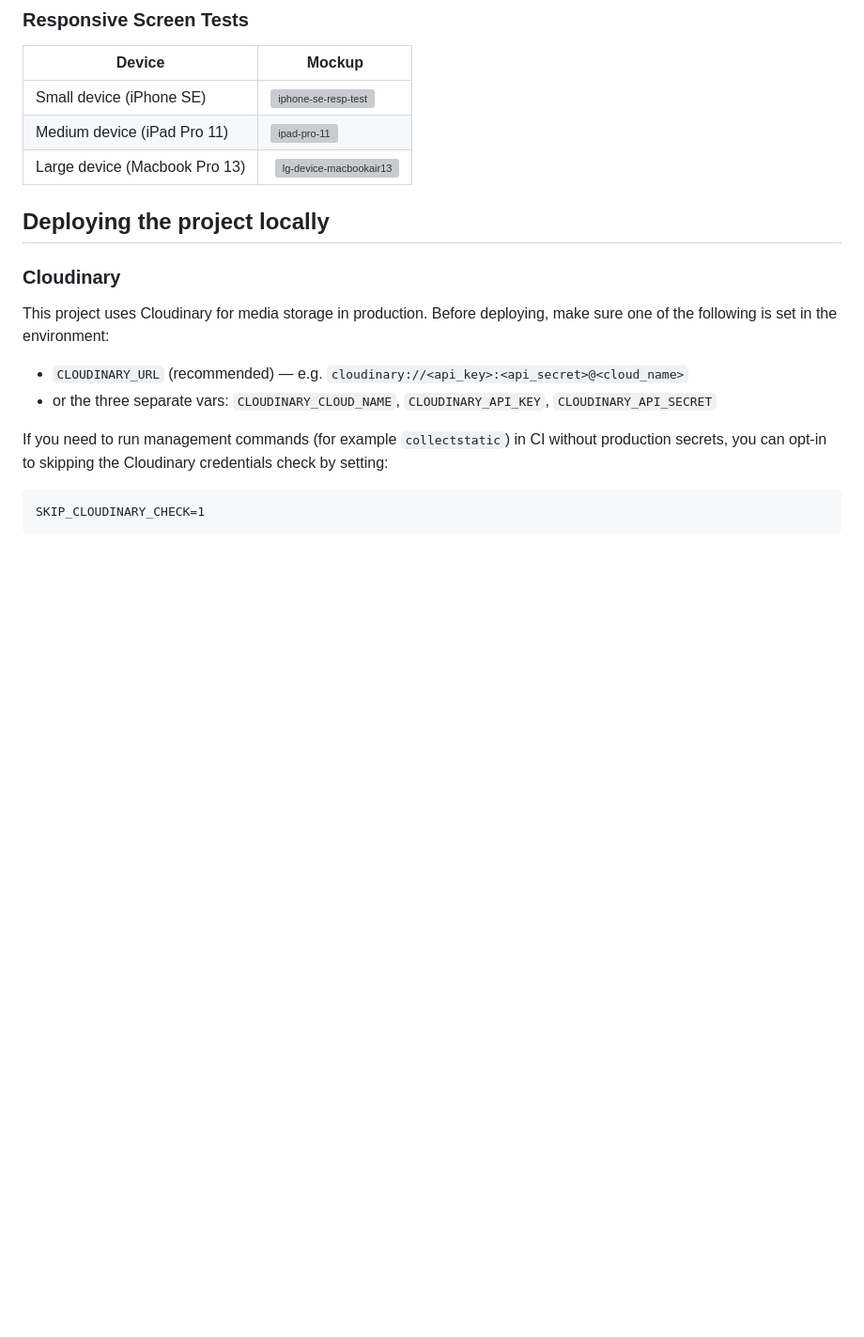
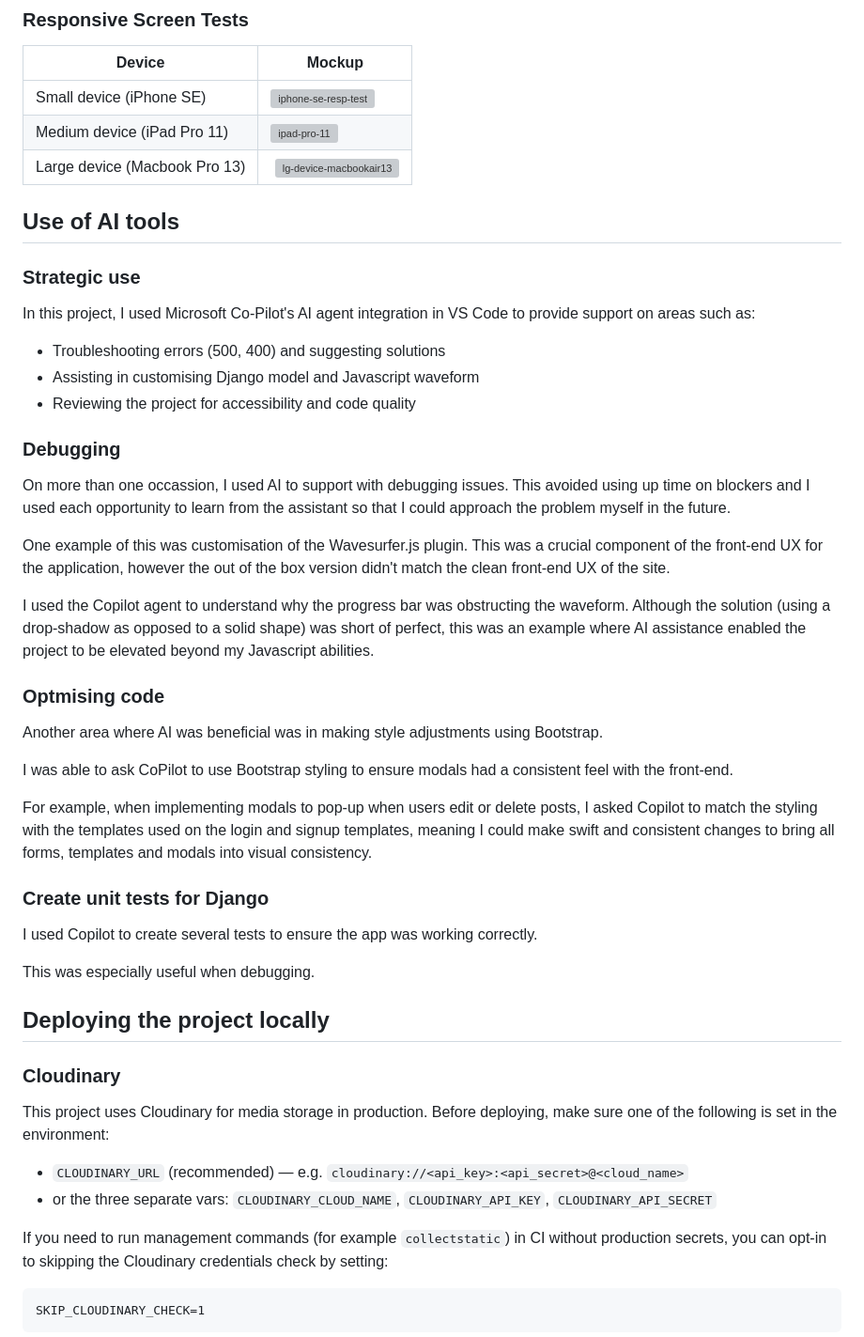
Before and after one commit to alexjriley/dj-depo, a Markdown page: README.md, the part around the change. Shown: that part at 94% size. Rendered like a GitHub page; blank space fills up the shorter version; grey boxes are pictures that could not be loaded.

Commit message:
Document AI tools usage in README
Added a section on the use of AI tools in the project, detailing strategic use, debugging, optimizing code, and creating unit tests.

```diff
--- a/README.md
+++ b/README.md
@@ -140,6 +140,39 @@ CSS Validation Service (W3C)
 | Medium device (iPad Pro 11) | ![ipad-pro-11](https://github.com/user-attachments/assets/d59f14f9-6cb1-42a2-a58d-c285d3d8f8e7)|
 | Large device (Macbook Pro 13) | ![lg-device-macbookair13](https://github.com/user-attachments/assets/ea9b45ba-6db2-4f8e-83cc-98850db395d7) |
 
+
+## Use of AI tools
+
+### Strategic use
+
+In this project, I used Microsoft Co-Pilot's AI agent integration in VS Code to provide support on areas such as:
+
+- Troubleshooting errors (500, 400) and suggesting solutions
+- Assisting in customising Django model and Javascript waveform
+- Reviewing the project for accessibility and code quality
+
+### Debugging
+
+On more than one occassion, I used AI to support with debugging issues. This avoided using up time on blockers and I used each opportunity to learn from the assistant so that I could approach the problem myself in the future.
+
+One example of this was customisation of the Wavesurfer.js plugin. This was a crucial component of the front-end UX for the application, however the out of the box version didn't match the clean front-end UX of the site.
+
+I used the Copilot agent to understand why the progress bar was obstructing the waveform. Although the solution (using a drop-shadow as opposed to a solid shape) was short of perfect, this was an example where AI assistance enabled the project to be elevated beyond my Javascript abilities.
+
+### Optmising code
+
+Another area where AI was beneficial was in making style adjustments using Bootstrap.
+
+I was able to ask CoPilot to use Bootstrap styling to ensure modals had a consistent feel with the front-end.
+
+For example, when implementing modals to pop-up when users edit or delete posts, I asked Copilot to match the styling with the templates used on the login and signup templates, meaning I could make swift and consistent changes to bring all forms, templates and modals into visual consistency.
+
+### Create unit tests for Django
+
+I used Copilot to create several tests to ensure the app was working correctly.
+
+This was especially useful when debugging.
+
 ## Deploying the project locally
 
 ### Cloudinary
```
